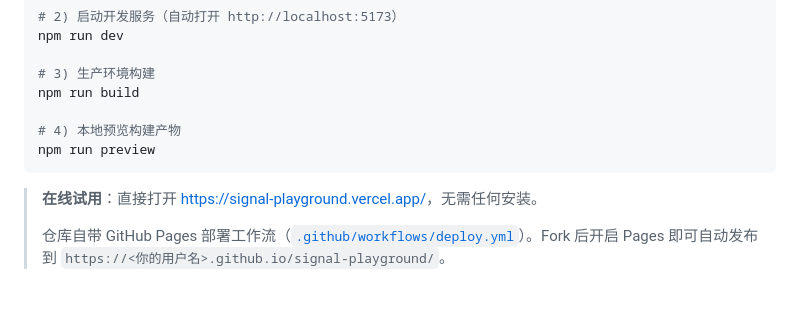
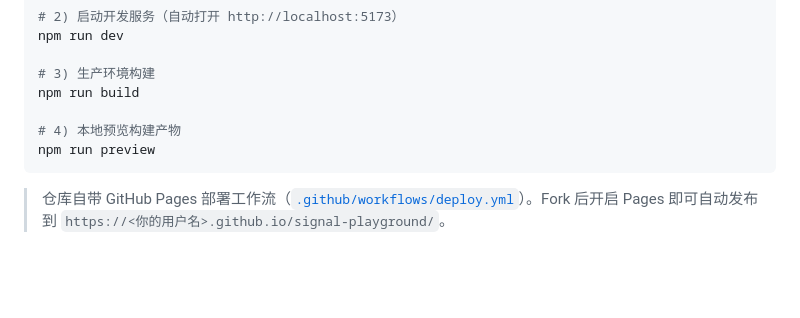
Before and after one commit to Z-yiwei/signal-playground, a Markdown page: README.md, the part around the change. Drawn GitHub-style; blank space fills up the shorter version.

Commit message:
Update README to remove online usage instructions

````diff
--- a/README.md
+++ b/README.md
@@ -141,8 +141,6 @@ npm run build
 npm run preview
 ```
 
-> **在线试用**：直接打开 [https://signal-playground.vercel.app/](https://signal-playground.vercel.app/)，无需任何安装。
->
 > 仓库自带 GitHub Pages 部署工作流（[`.github/workflows/deploy.yml`](.github/workflows/deploy.yml)）。Fork 后开启 Pages 即可自动发布到 `https://<你的用户名>.github.io/signal-playground/`。
 
 <br>
````
